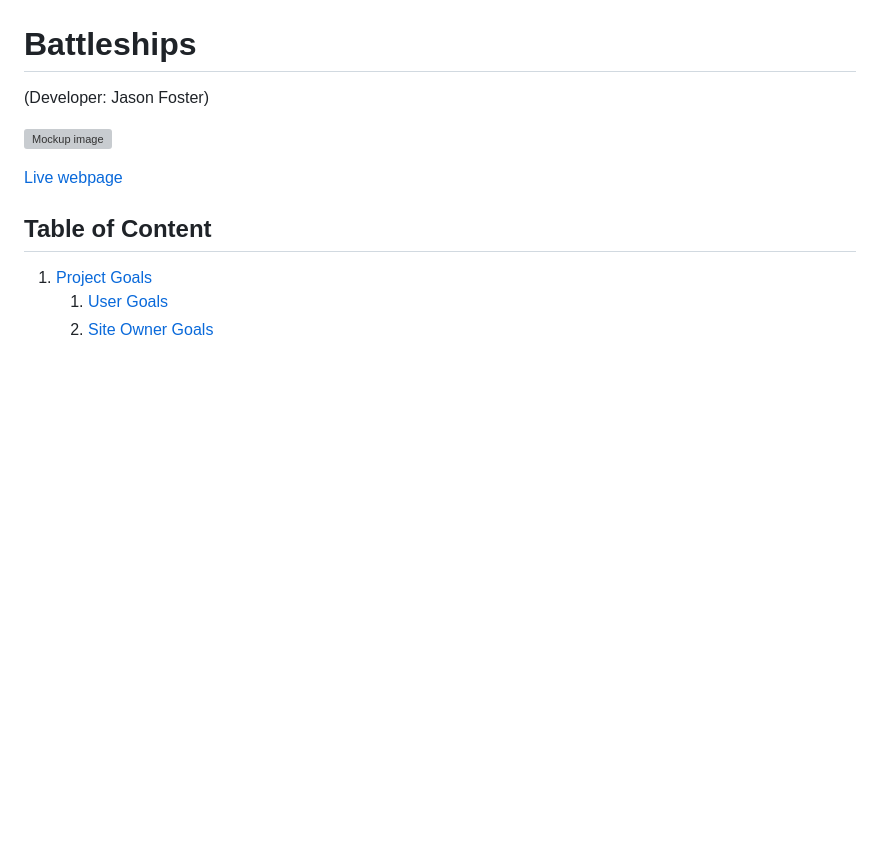
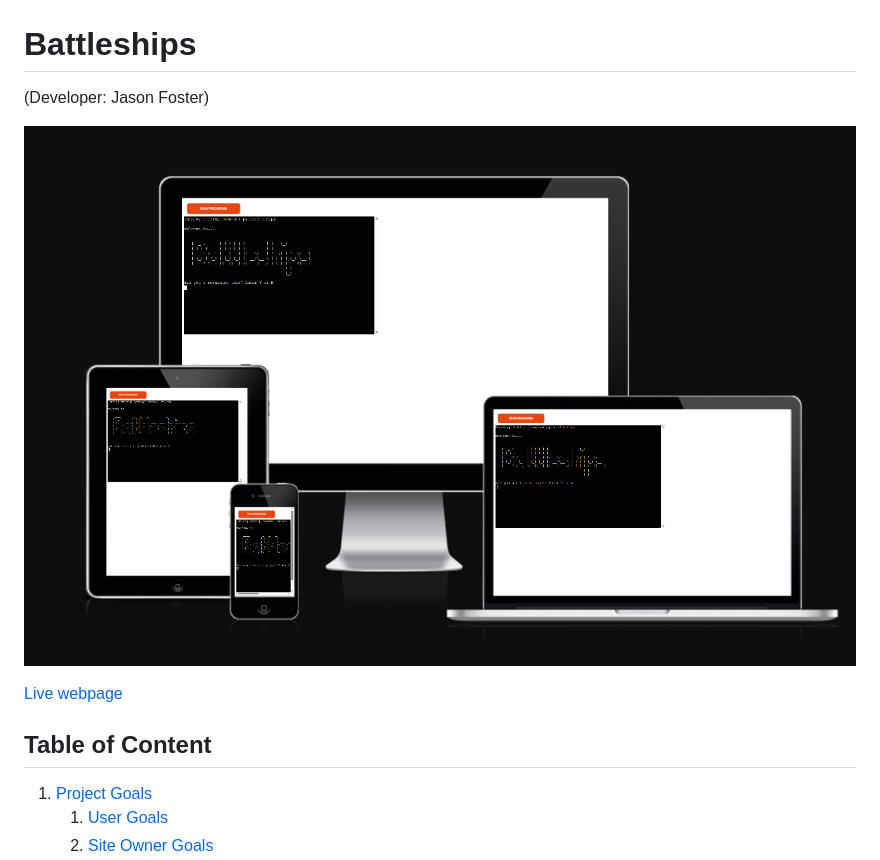
Before and after one commit to Jason-fos/battleships, a Markdown page: README.md, the part around the change. Drawn GitHub-style; blank space fills up the shorter version; grey boxes are pictures that could not be loaded.

Commit message:
add mock up image to README.md

```diff
--- a/README.md
+++ b/README.md
@@ -1,7 +1,7 @@
 # Battleships
 (Developer: Jason Foster)
 
-![Mockup image]()
+![Mockup image](/docs/features/battleships-mockup.png)
 
 [Live webpage](https://battleships-p.herokuapp.com/)
 
```
